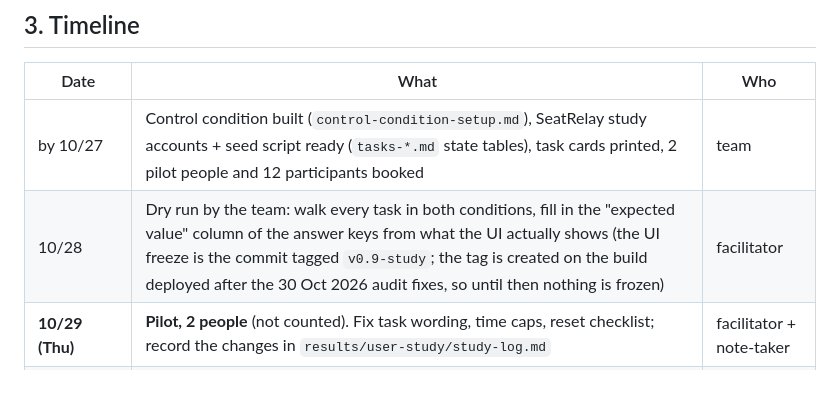
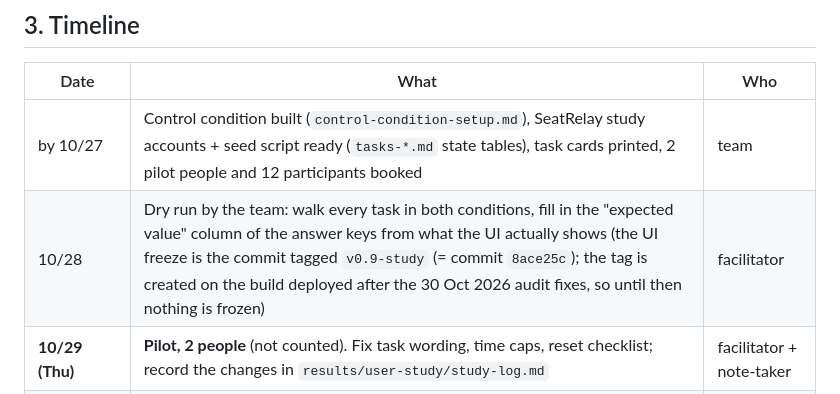
Before and after one commit to gengyuzccc-cell/Team18_CS5224_SeatRelay_Project_AY2627Sem1, a Markdown page: docs/user-study/README.md, the part around the change. Rendered like a GitHub page.

Commit message:
docs: the v0.9-study tag is local only (session credentials cannot push tags); user-study README names the commit, checklist row 2.7 gives the push command

```diff
--- a/docs/user-study/README.md
+++ b/docs/user-study/README.md
@@ -38,7 +38,7 @@ The control is deliberately a *well-prepared* spreadsheet (duplicate-detection f
 | Date | What | Who |
 |---|---|---|
 | by 10/27 | Control condition built (`control-condition-setup.md`), SeatRelay study accounts + seed script ready (`tasks-*.md` state tables), task cards printed, 2 pilot people and 12 participants booked | team |
-| 10/28 | Dry run by the team: walk every task in both conditions, fill in the "expected value" column of the answer keys from what the UI actually shows (the UI freeze is the commit tagged `v0.9-study`; the tag is created on the build deployed after the 30 Oct 2026 audit fixes, so until then nothing is frozen) | facilitator |
+| 10/28 | Dry run by the team: walk every task in both conditions, fill in the "expected value" column of the answer keys from what the UI actually shows (the UI freeze is the commit tagged `v0.9-study` (= commit `8ace25c`); the tag is created on the build deployed after the 30 Oct 2026 audit fixes, so until then nothing is frozen) | facilitator |
 | **10/29 (Thu)** | **Pilot, 2 people** (not counted). Fix task wording, time caps, reset checklist; record the changes in `results/user-study/study-log.md` | facilitator + note-taker |
 | **10/30 (Fri) – 11/05 (Thu)** | **12 sessions**, ~40 min each, 2 per day (suggested: 10/30 P01–P02, 10/31 P03–P04, 11/02 P05–P06, 11/03 P07–P08, 11/04 P09–P10, 11/05 P11–P12; 11/01 and evenings as buffer) | facilitator + note-taker |
 | after each session | Rows typed into `session-sheet.csv` / `sus-sheet.csv`; interview + background notes into `interview-notes.md`; both systems reset | note-taker |
```
Also changed, not shown: docs/SUBMISSION-CHECKLIST.md (+2 -1 lines).
